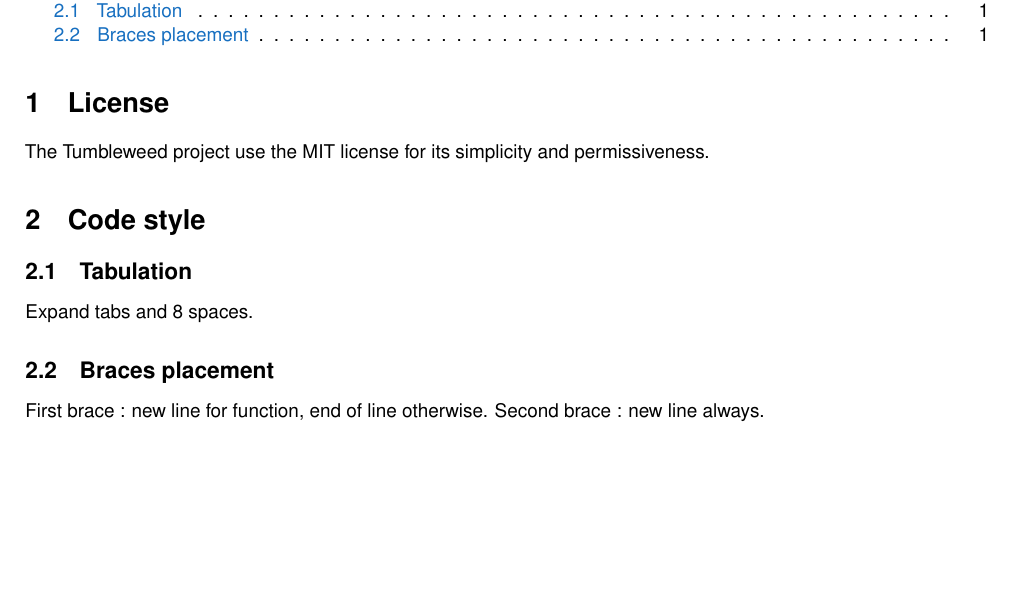
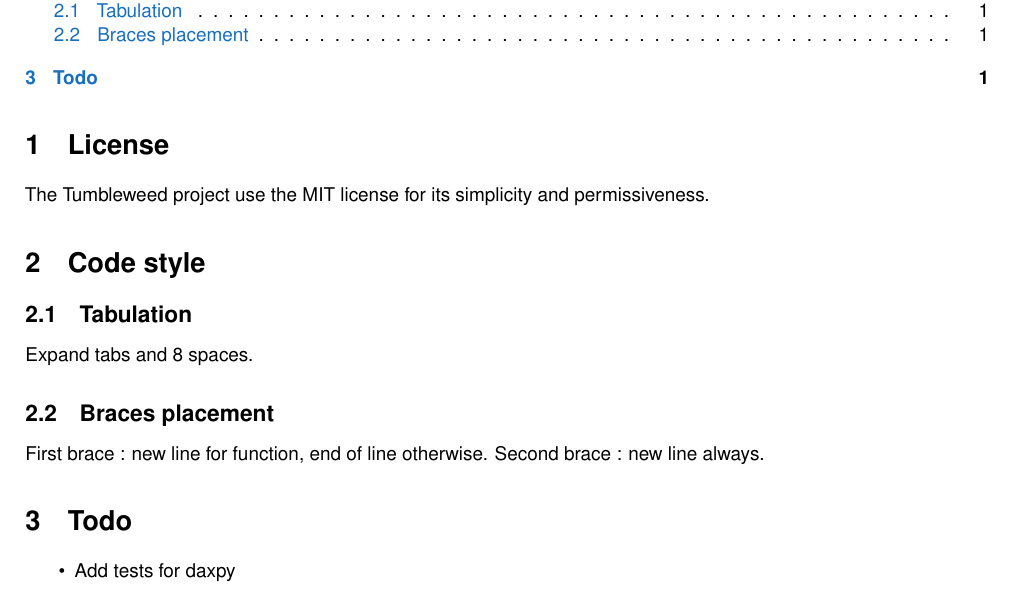
Before and after one commit to lostnut/tumbleweed, a LaTeX document (doc/main.tex): part of the page, cut so that both start at the same text, the shorter picture padded with empty space. Compiled offline with pdfLaTeX.

Commit message:
Add todo section

```diff
--- a/doc/main.tex
+++ b/doc/main.tex
@@ -26,4 +26,11 @@
 
 First brace : new line for function, end of line otherwise.
 Second brace : new line always.
+
+\section{Todo}%
+\label{sec:todo}
+
+\begin{itemize}
+        \item Add tests for daxpy
+\end{itemize}
 \end{document}
```
